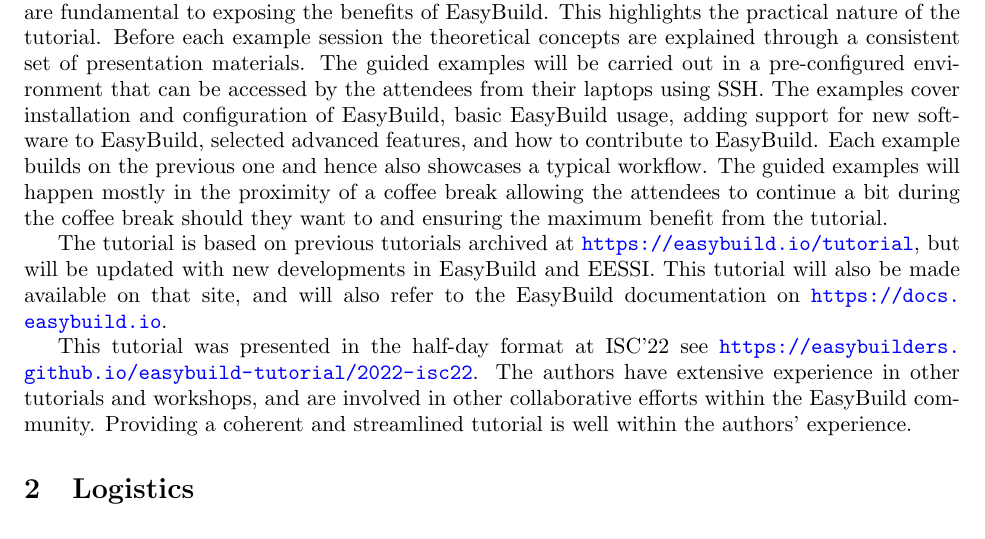
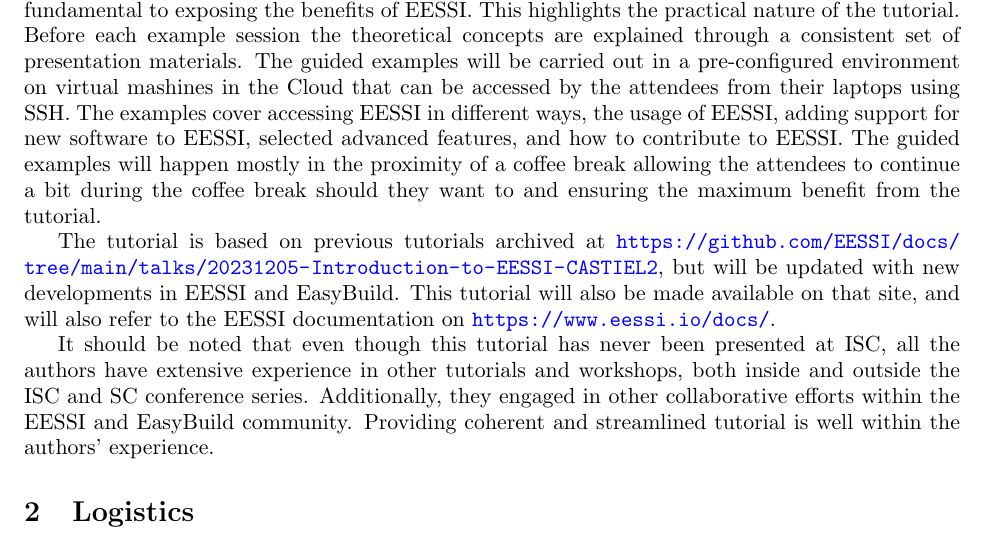
Before and after one commit to jblomer/isc-tutorial, a LaTeX document (isc24/EESSI/main.tex, which reads isc24/EESSI/handson.tex): part of page 5 of 12, cut so that both start at the same text. Compiled offline with pdfLaTeX.

Commit message:
update handson for EESSI tutorial proposal for ISC'24

```diff
--- a/isc24/EESSI/handson.tex
+++ b/isc24/EESSI/handson.tex
@@ -1,25 +1,25 @@
 Half of the tutorial time in the basic and advanced sections is used for guided examples,
-as they are fundamental to exposing the benefits of EasyBuild.
+as they are fundamental to exposing the benefits of EESSI.
 This highlights the practical nature of the tutorial.
 Before each example session the theoretical concepts are explained through a consistent set of presentation materials.
-The guided examples will be carried out in a pre-configured environment that can be accessed by the
+The guided examples will be carried out in a pre-configured environment on virtual mashines in the Cloud that can be accessed by the
 attendees from their laptops using SSH.
-The examples cover installation and configuration of EasyBuild, basic EasyBuild usage, adding support for new software
-to EasyBuild, selected advanced features, and how to contribute to EasyBuild.
-Each example builds on the previous one and hence also showcases a typical workflow.
+The examples cover accessing EESSI in different ways, the usage of EESSI, adding support for new software
+to EESSI, selected advanced features, and how to contribute to EESSI.
+% Each example builds on the previous one and hence also showcases a typical workflow.
 The guided examples will happen mostly in the proximity of a coffee break allowing the attendees to continue
 a bit during the coffee break should they want to and ensuring the maximum benefit from the tutorial.
 
-The tutorial is based on previous tutorials archived at \url{https://easybuild.io/tutorial},
-but will be updated with new developments in EasyBuild and EESSI.
-This tutorial will also be made available on that site, and will also refer to the EasyBuild documentation on
-\url{https://docs.easybuild.io}.
+The tutorial is based on previous tutorials archived at \url{https://github.com/EESSI/docs/tree/main/talks/20231205-Introduction-to-EESSI-CASTIEL2},
+but will be updated with new developments in EESSI and EasyBuild.
+This tutorial will also be made available on that site, and will also refer to the EESSI documentation on
+\url{https://www.eessi.io/docs/}.
 
-This tutorial was presented in the half-day format at ISC'22
-see \url{https://easybuilders.github.io/easybuild-tutorial/2022-isc22}.
-The authors have extensive experience in other tutorials and workshops,
-and are involved in other collaborative efforts within the EasyBuild community.
-Providing a coherent and streamlined tutorial is well within the authors' experience.
+% This tutorial was presented in the half-day format at ISC'22
+% see \url{https://easybuilders.github.io/easybuild-tutorial/2022-isc22}.
+% The authors have extensive experience in other tutorials and workshops,
+% and are involved in other collaborative efforts within the EasyBuild community.
+% Providing a coherent and streamlined tutorial is well within the authors' experience.
 
 
 %The guided examples sessions provided in this tutorial are fundamental to exposing the benefits of EasyBuild. The attendees will be incrementally walked through an example which they can choose to repeat it for themselves in a prepared environment (supported by the tutorial team). The set of examples are structured sequentially, building on top of each other to follow the typical workflow for a user. Detail will be gradually incremented, with each example exposing deeper capabilities, ensuring that all the attendees learn the concepts in an organised and clear way.
@@ -34,4 +34,4 @@
 %changes in EasyBuild, include guided examples, and integrate with the EasyBuild documentation hosted at
 %\url{https://docs.easybuild.io}.
 
-%It should be noted that even though this tutorial has never been presented at ISC, all the authors have extensive experience in other tutorials and workshops, both inside and outside the ISC and SC conference series. Additionally, they engaged in other collaborative efforts within the EasyBuild community. Providing coherent and streamlined tutorial is well within the authors' experience.
+It should be noted that even though this tutorial has never been presented at ISC, all the authors have extensive experience in other tutorials and workshops, both inside and outside the ISC and SC conference series. Additionally, they engaged in other collaborative efforts within the EESSI and EasyBuild community. Providing coherent and streamlined tutorial is well within the authors' experience.
```
